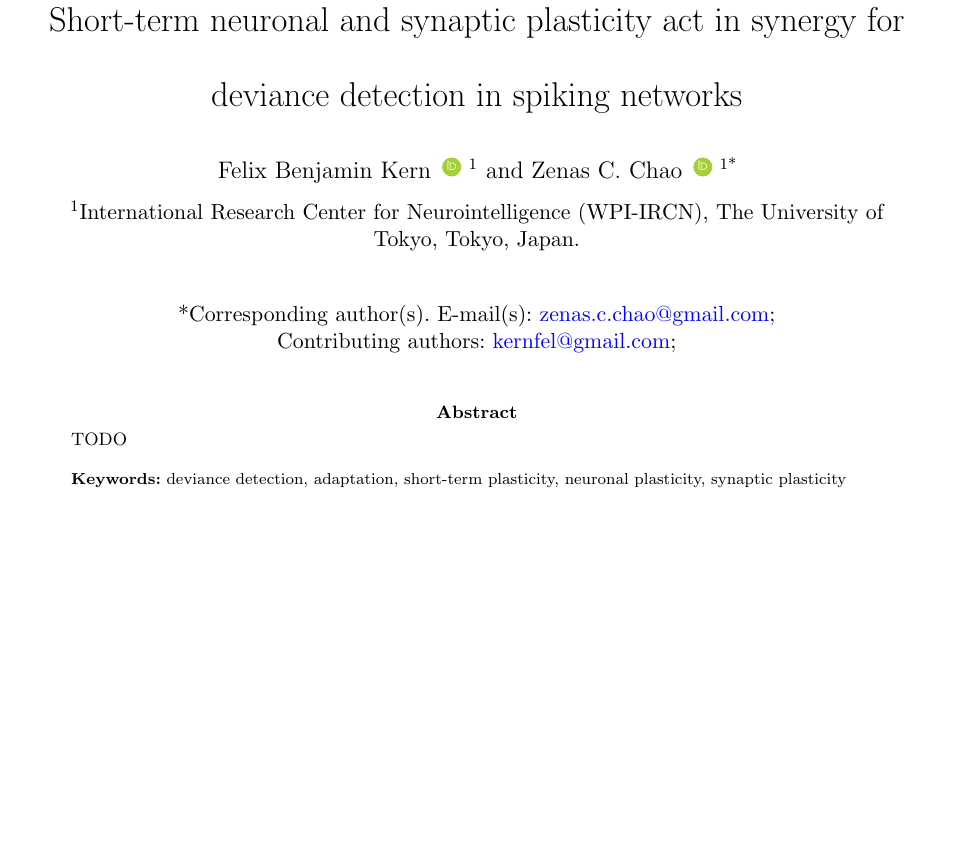
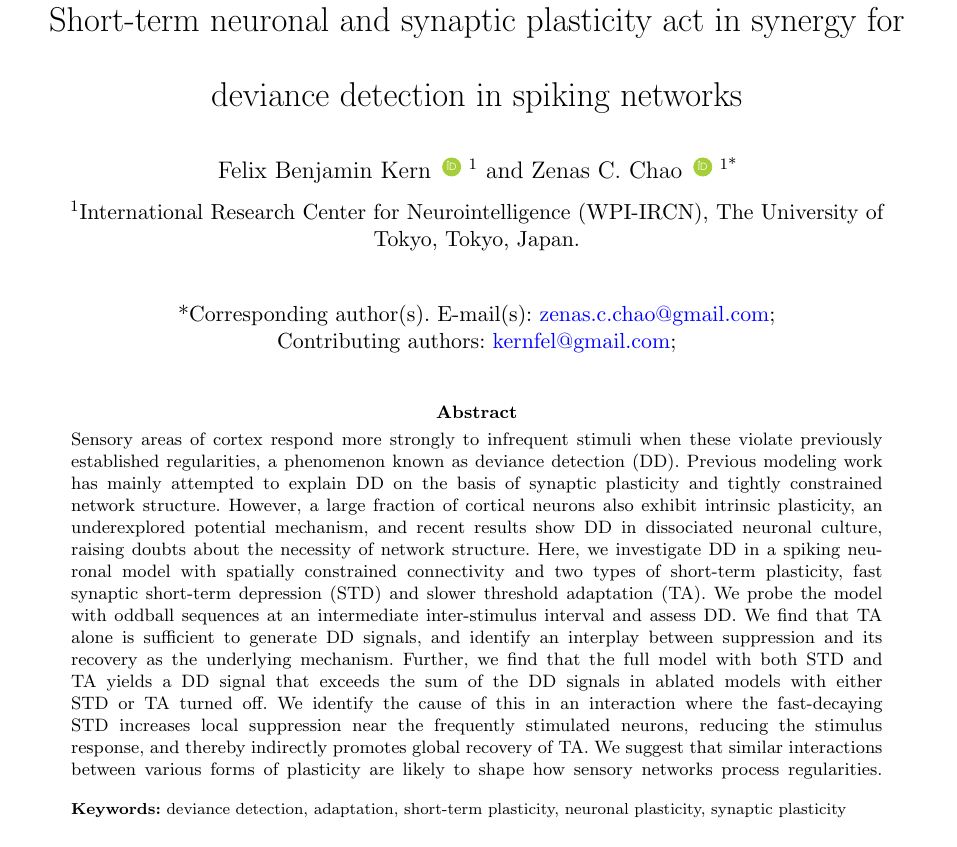
Before and after one commit to kernfel/plasticity-synergy-deviance-detection-history, a LaTeX paper (paper-1/manuscript.tex): part of page 1 of 25 before the commit and part of page 1 of 24 after it, cut so that both start at the same text, the shorter picture padded with empty space. Compiled offline with pdfLaTeX.

Commit message:
+abstract

```diff
--- a/paper-1/manuscript.tex
+++ b/paper-1/manuscript.tex
@@ -111,7 +111,13 @@
 %% sample for unstructured abstract %%
 %%==================================%%
 
-\abstract{TODO}
+\abstract{
+    Sensory areas of cortex respond more strongly to infrequent stimuli when these violate previously established regularities, a phenomenon known as deviance detection (DD). Previous modeling work has mainly attempted to explain DD on the basis of synaptic plasticity and tightly constrained network structure. However, a large fraction of cortical neurons also exhibit intrinsic plasticity, an underexplored potential mechanism, and recent results show DD in dissociated neuronal culture, raising doubts about the necessity of network structure.
+    Here, we investigate DD in a spiking neuronal model with spatially constrained connectivity and two types of short-term plasticity, fast synaptic short-term depression (STD) and slower threshold adaptation (TA). We probe the model with oddball sequences at an intermediate inter-stimulus interval and assess DD.
+    We find that TA alone is sufficient to generate DD signals, and identify an interplay between suppression and its recovery as the underlying mechanism.
+    Further, we find that the full model with both STD and TA yields a DD signal that exceeds the sum of the DD signals in ablated models with either STD or TA turned off. We identify the cause of this in an interaction where the fast-decaying STD increases local suppression near the frequently stimulated neurons, reducing the stimulus response, and thereby indirectly promotes global recovery of TA.
+    We suggest that similar interactions between various forms of plasticity are likely to shape how sensory networks process regularities.
+}
 
 
 \keywords{deviance detection, adaptation, short-term plasticity, neuronal plasticity, synaptic plasticity}
```
